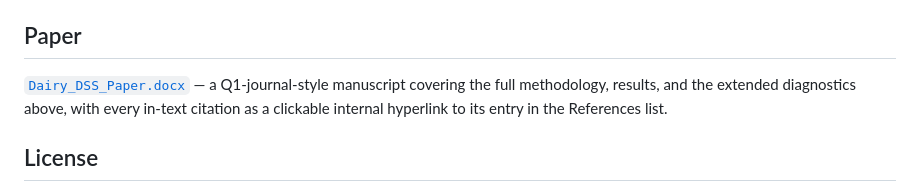
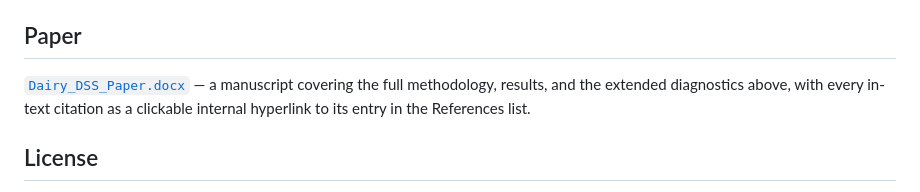
Before and after one commit to halilunaziru73-creator/Integrated-Decision-Support-Model-for-Dairy-Processing-under-Milk-and-Market-Variability, a Markdown page: README.md, the part around the change. Rendered like a GitHub page.

```diff
--- a/README.md
+++ b/README.md
@@ -239,7 +239,7 @@ All 6 additional figures are written to `outputs/figures/`; all tables to
 ## Paper
 
 [`Dairy_DSS_Paper.docx`](./Dairy_DSS_Paper.docx) —
-a Q1-journal-style manuscript covering the full methodology, results, and
+a manuscript covering the full methodology, results, and
 the extended diagnostics above, with every in-text citation as a clickable
 internal hyperlink to its entry in the References list.
 
```
